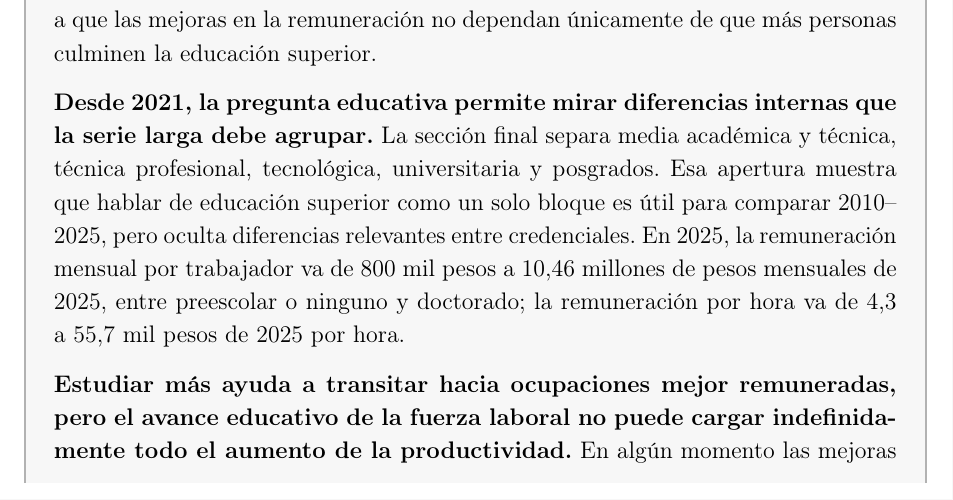
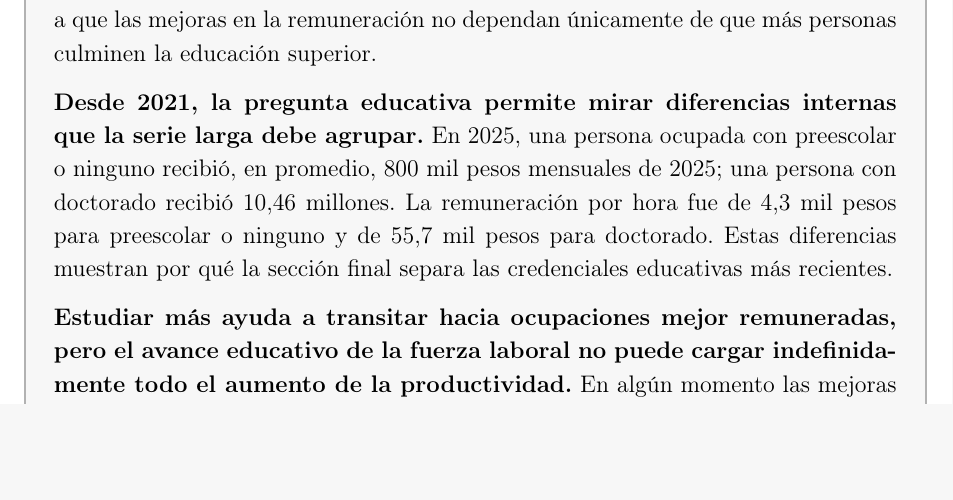
Before and after one commit to oliverpardo1979/Informe_Educacion, a LaTeX document (main.tex): part of page 2 of 23, cut so that both start at the same text, the shorter picture padded with empty space. Compiled offline with pdfLaTeX.

Commit message:
Simplify detailed education summary paragraph

```diff
--- a/main.tex
+++ b/main.tex
@@ -119,7 +119,7 @@
 
 \textbf{La remuneración de los universitarios creció lentamente en el periodo estudiado, aunque muestra señales de aceleración reciente.} Entre 2010 y 2025, la remuneración mensual de trabajadores con educación universitaria o superior creció 0,31\% anual y la remuneración por hora 0,50\%. Ese promedio combina una caída antes de la pandemia con una recuperación posterior: entre 2010 y 2019, las tasas anuales fueron -0,81\% por trabajador y -0,69\% por hora; entre 2019 y 2025, fueron 2,00\% y 2,33\%, respectivamente. Sostener esta recuperación ayudaría a que las mejoras en la remuneración no dependan únicamente de que más personas culminen la educación superior.
 
-\textbf{Desde 2021, la pregunta educativa permite mirar diferencias internas que la serie larga debe agrupar.} La sección final separa media académica y técnica, técnica profesional, tecnológica, universitaria y posgrados. Esa apertura muestra que hablar de educación superior como un solo bloque es útil para comparar 2010--2025, pero oculta diferencias relevantes entre credenciales. En 2025, la remuneración mensual por trabajador va de 800 mil pesos a 10,46 millones de pesos mensuales de 2025, entre preescolar o ninguno y doctorado; la remuneración por hora va de 4,3 a 55,7 mil pesos de 2025 por hora.
+\textbf{Desde 2021, la pregunta educativa permite mirar diferencias internas que la serie larga debe agrupar.} En 2025, una persona ocupada con preescolar o ninguno recibió, en promedio, 800 mil pesos mensuales de 2025; una persona con doctorado recibió 10,46 millones. La remuneración por hora fue de 4,3 mil pesos para preescolar o ninguno y de 55,7 mil pesos para doctorado. Estas diferencias muestran por qué la sección final separa las credenciales educativas más recientes.
 
 \textbf{Estudiar más ayuda a transitar hacia ocupaciones mejor remuneradas, pero el avance educativo de la fuerza laboral no puede cargar indefinidamente todo el aumento de la productividad.} En algún momento las mejoras dependen de que la productividad asociada a cada logro educativo también crezca. Esto implica sostener la aceleración reciente de la remuneración universitaria y elevar la calidad de los empleos para quienes no alcanzan la educación superior.
 \end{mdframed}
```
